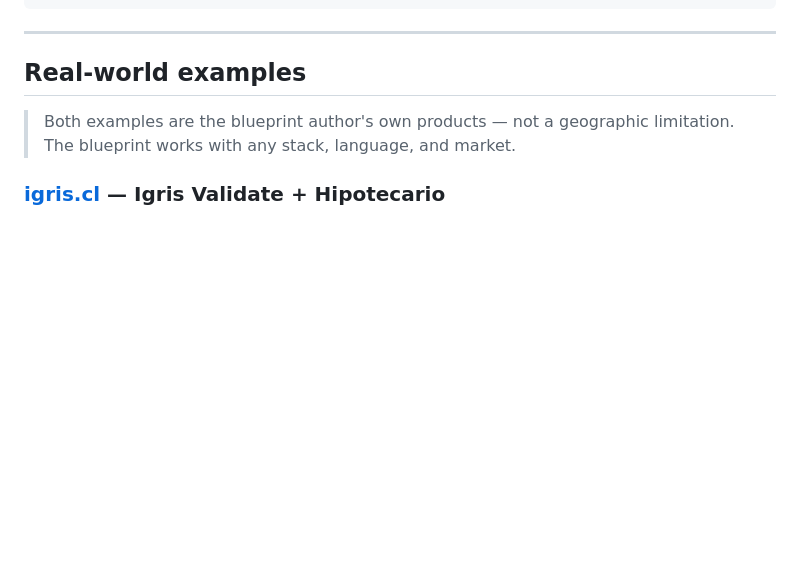
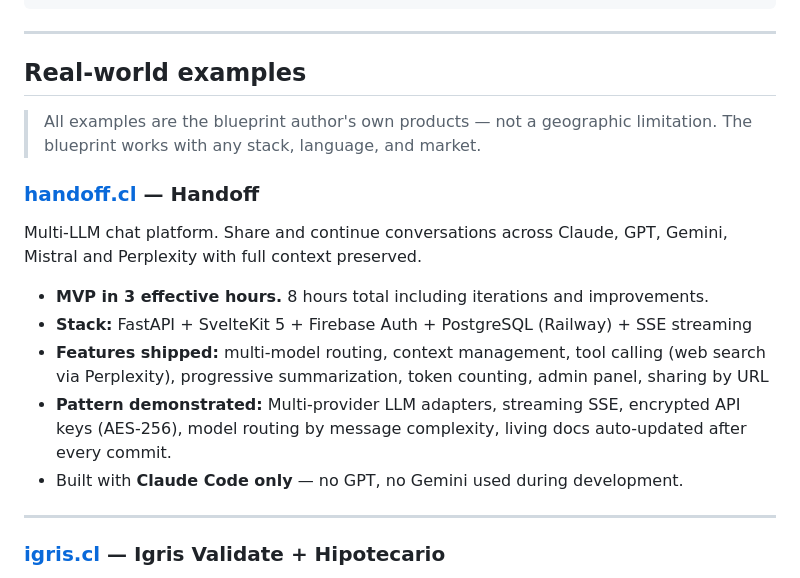
Before and after one commit to handoffcl/handoff-blueprint, a Markdown page: README.md, the part around the change. Rendered like a GitHub page; blank space fills up the shorter version.

Commit message:
docs: add Handoff.cl as third real-world example (MVP 3h, multi-LLM, SSE)

```diff
--- a/README.md
+++ b/README.md
@@ -296,8 +296,20 @@ CONTEXT.md         → Living memory, updated after every session and commit
 
 ## Real-world examples
 
-> Both examples are the blueprint author's own products — not a geographic limitation.
+> All examples are the blueprint author's own products — not a geographic limitation.
 > The blueprint works with any stack, language, and market.
+
+### [handoff.cl](https://handoff.cl) — Handoff
+
+Multi-LLM chat platform. Share and continue conversations across Claude, GPT, Gemini, Mistral and Perplexity with full context preserved.
+
+- **MVP in 3 effective hours.** 8 hours total including iterations and improvements.
+- **Stack:** FastAPI + SvelteKit 5 + Firebase Auth + PostgreSQL (Railway) + SSE streaming
+- **Features shipped:** multi-model routing, context management, tool calling (web search via Perplexity), progressive summarization, token counting, admin panel, sharing by URL
+- **Pattern demonstrated:** Multi-provider LLM adapters, streaming SSE, encrypted API keys (AES-256), model routing by message complexity, living docs auto-updated after every commit.
+- Built with **Claude Code only** — no GPT, no Gemini used during development.
+
+---
 
 ### [igris.cl](https://igris.cl) — Igris Validate + Hipotecario
 
```
